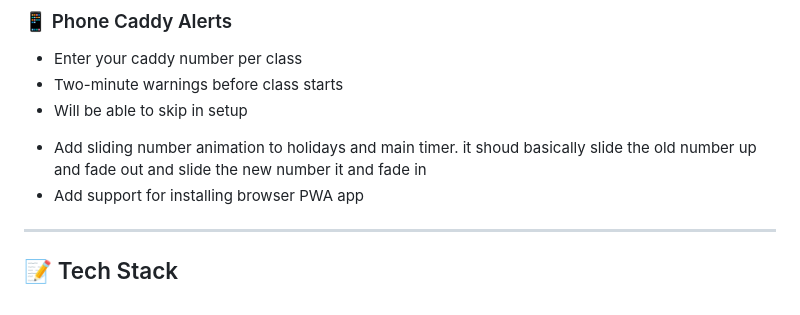
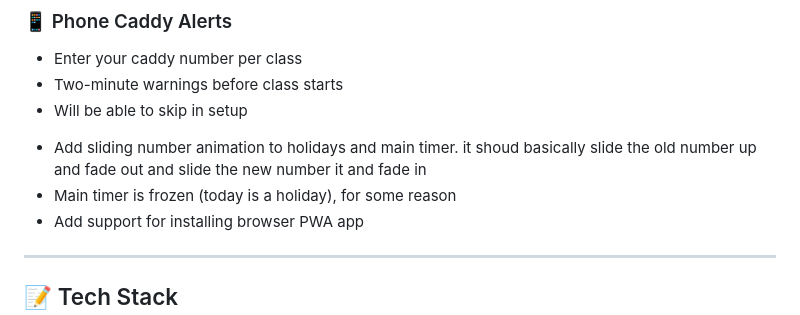
Before and after one commit to lwschedule/lwschedule.github.io, a Markdown page: README.md, the part around the change. Drawn GitHub-style.

```diff
--- a/README.md
+++ b/README.md
@@ -97,6 +97,7 @@ A fast, clean, dark-themed schedule viewer built for LW students. Check today's
 * Will be able to skip in setup
 
 - Add sliding number animation to holidays and main timer. it shoud basically slide the old number up and fade out and slide the new number it and fade in
+- Main timer is frozen (today is a holiday), for some reason
 - Add support for installing browser PWA app
 
 ---
```
